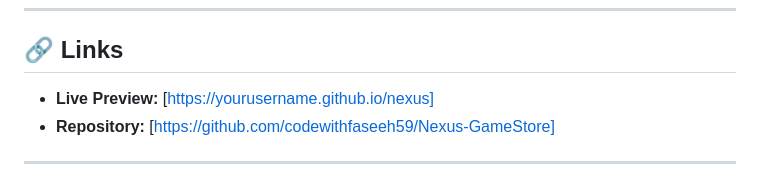
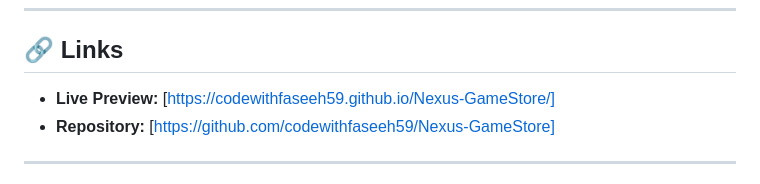
Before and after one commit to codewithfaseeh59/Nexus-GameStore, a Markdown page: README.md, the part around the change. Drawn GitHub-style.

Commit message:
Live Preview link added

```diff
--- a/README.md
+++ b/README.md
@@ -6,7 +6,7 @@ A fully responsive, dark-themed gaming e-commerce website built with vanilla HTM
 
 ## 🔗 Links
 
-- **Live Preview:** [https://yourusername.github.io/nexus]
+- **Live Preview:** [https://codewithfaseeh59.github.io/Nexus-GameStore/]
 - **Repository:** [https://github.com/codewithfaseeh59/Nexus-GameStore]
 
 ---
```
